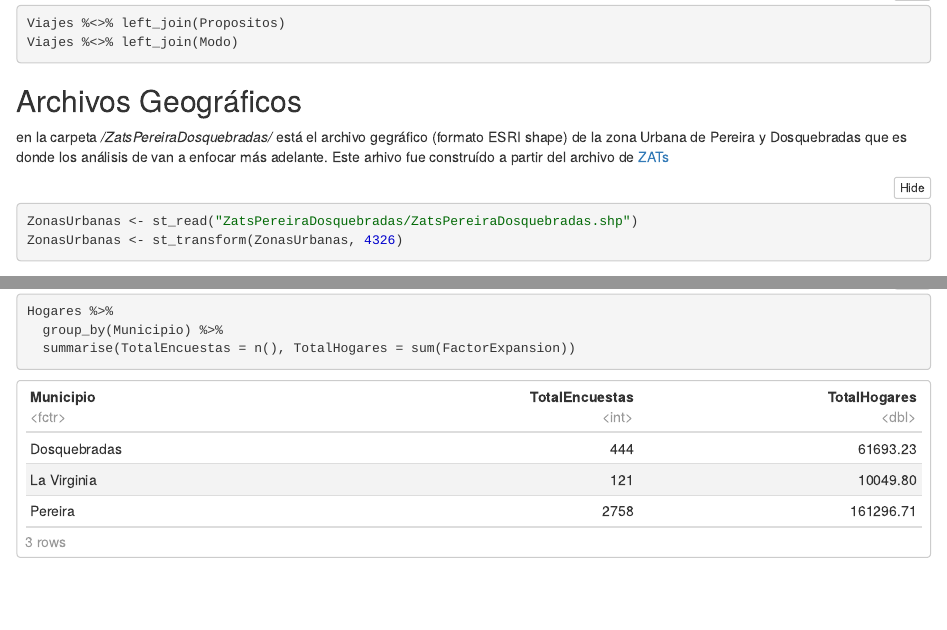
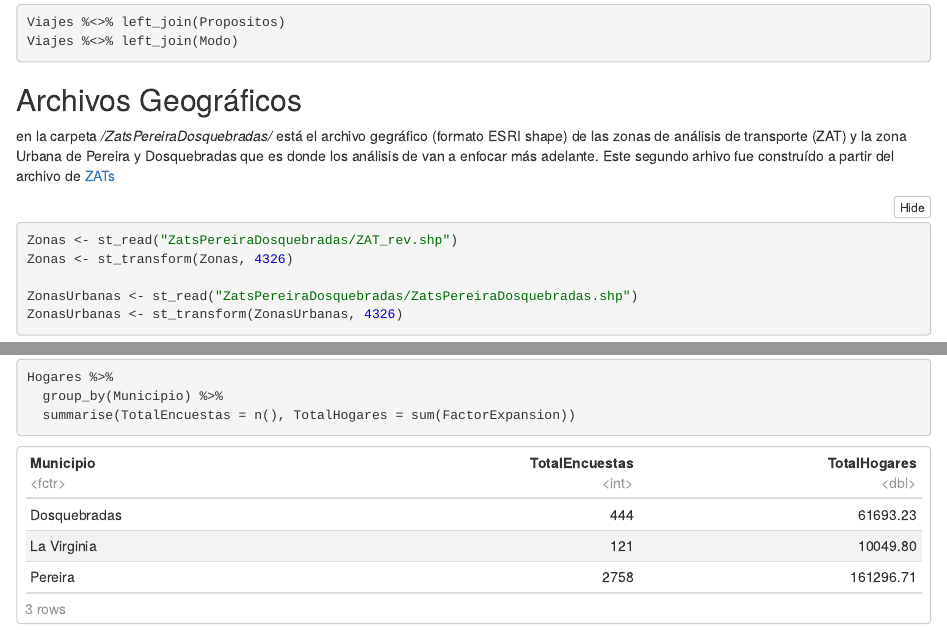
Before and after one commit to orlando-sabogal/Pereira-Sostenible, an R Markdown document (Exploración Inicial.Rmd): the page in a window 1100 px wide, from 1990 px down before the commit and from 2000 px down after it, so that both start at the same text, and a second part further down, joined at a grey line. The pictures show the output file Exploración Inicial.nb.html that the author committed with the source, opened offline.

Commit message:
Mejoras en los análisis

````diff
--- a/Exploración Inicial.Rmd
+++ b/Exploración Inicial.Rmd
@@ -86,13 +86,15 @@ Viajes %<>% left_join(Modo)
 
 ##Archivos Geográficos
 
-en la carpeta */ZatsPereiraDosquebradas/* está el archivo gegráfico (formato ESRI shape) de la zona Urbana de Pereira y Dosquebradas que es donde los análisis de van a enfocar más adelante. Este arhivo fue construído a partir del archivo de [ZATs](https://github.com/orlando-sabogal/Encuesta-Matriz-OD-Pereira-2017/tree/master/BasesDeDatos/ZAT%20Shapefiles)
+en la carpeta */ZatsPereiraDosquebradas/* está el archivo gegráfico (formato ESRI shape) de las zonas de análisis de transporte (ZAT) y la zona Urbana de Pereira y Dosquebradas que es donde los análisis de van a enfocar más adelante. Este segundo arhivo fue construído a partir del archivo de [ZATs](https://github.com/orlando-sabogal/Encuesta-Matriz-OD-Pereira-2017/tree/master/BasesDeDatos/ZAT%20Shapefiles)
 
 ```{r}
+Zonas <- st_read("ZatsPereiraDosquebradas/ZAT_rev.shp")
+Zonas <- st_transform(Zonas, 4326)
+
 ZonasUrbanas <- st_read("ZatsPereiraDosquebradas/ZatsPereiraDosquebradas.shp")
 ZonasUrbanas <- st_transform(ZonasUrbanas, 4326)
 ```
-
 
 ###Calcular Estratos ZATs
 
````
Also changed, not shown: Exploración Inicial.nb.html, README.md, ZatsPereiraDosquebradas/ZAT_rev.dbf (added), ZatsPereiraDosquebradas/ZAT_rev.prj (added), ZatsPereiraDosquebradas/ZAT_rev.shp (added), ZatsPereiraDosquebradas/ZAT_rev.shx (added), 4 other files.
